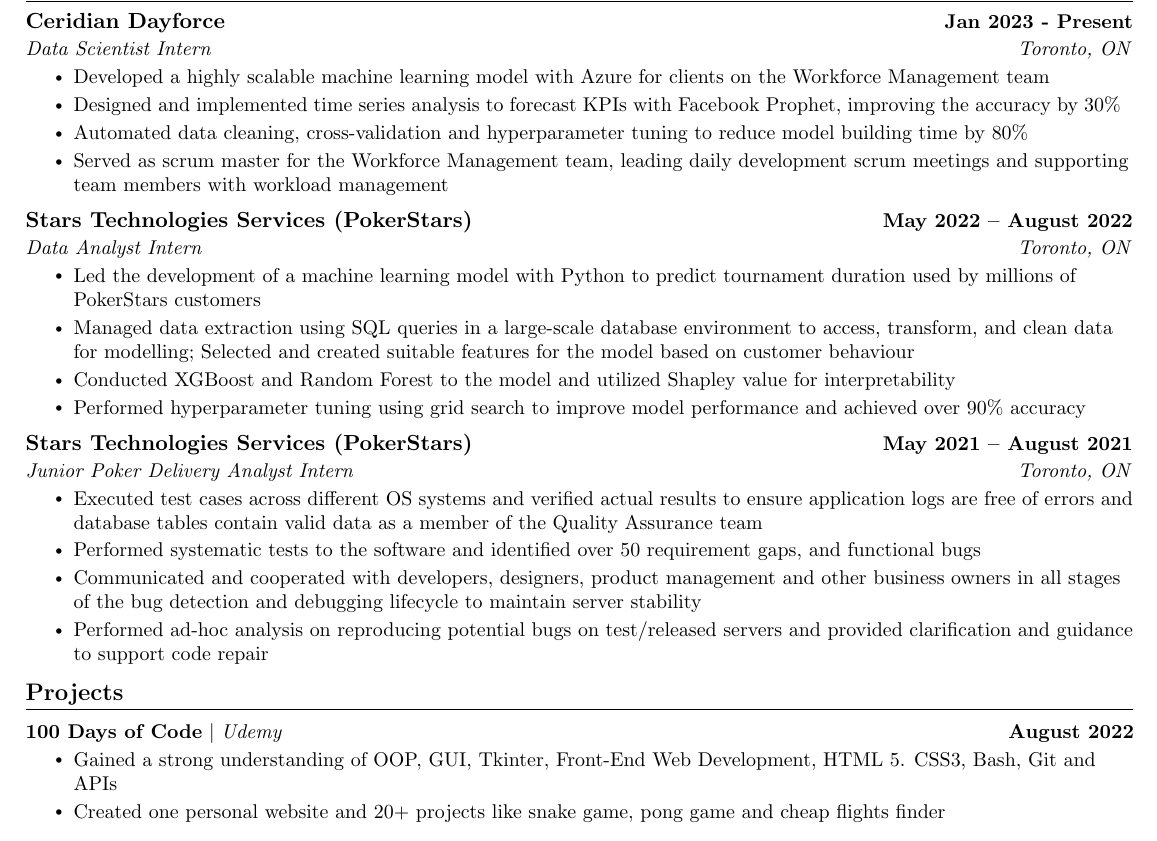
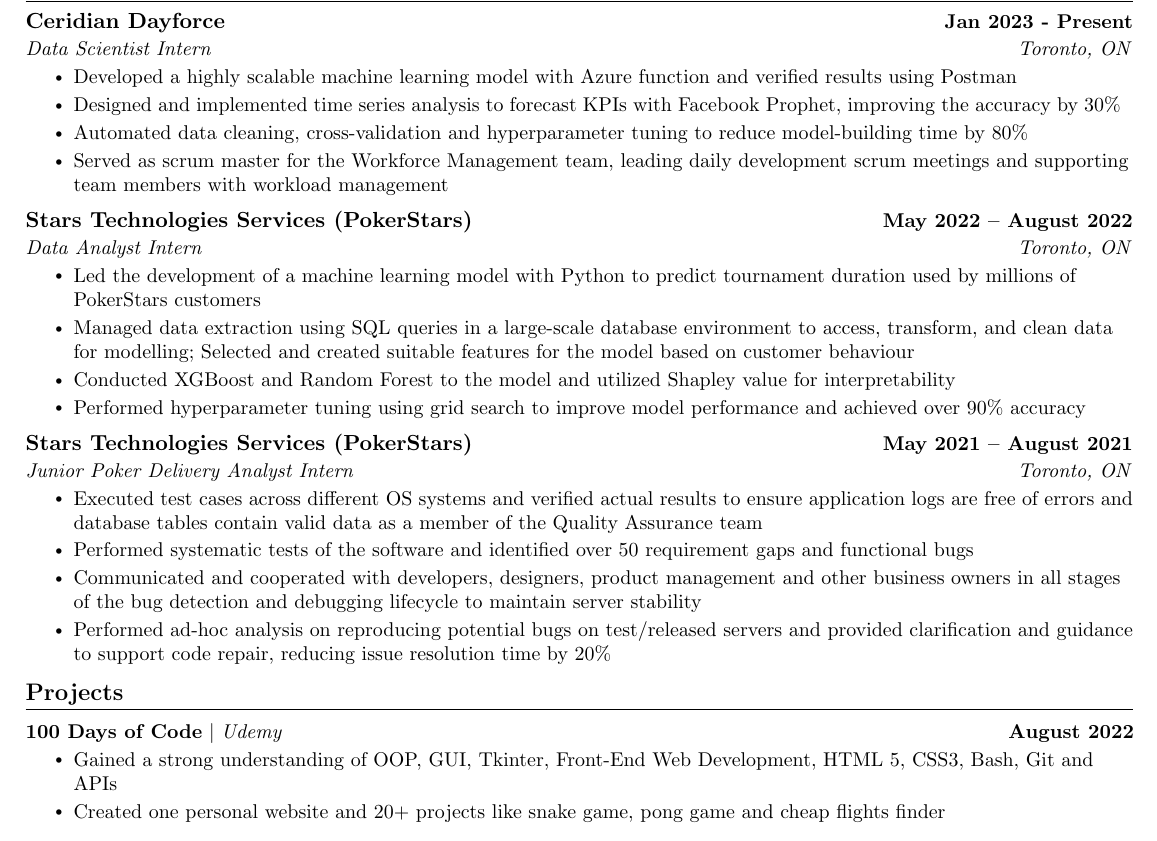
Before and after one commit to AlbertYu97/Resume, a LaTeX CV (resume.tex): part of the page, cut so that both start at the same text. Compiled offline with pdfLaTeX.

Commit message:
Update resume.tex

```diff
--- a/resume.tex
+++ b/resume.tex
@@ -178,9 +178,9 @@
       {Ceridian Dayforce}{Jan 2023 - Present}
       {Data Scientist Intern}{Toronto, ON}
       \resumeItemListStart
-        \resumeItem{Developed a highly scalable machine learning model with Azure for clients on the Workforce Management team}
+        \resumeItem{Developed a highly scalable machine learning model with Azure function and verified results using Postman}
         \resumeItem{Designed and implemented time series analysis to forecast KPIs with Facebook Prophet, improving the accuracy by 30\%}
-        \resumeItem{Automated data cleaning, cross-validation and hyperparameter tuning to reduce model building time by 80\%}
+        \resumeItem{Automated data cleaning, cross-validation and hyperparameter tuning to reduce model-building time by 80\%}
         \resumeItem{Served as scrum master for the Workforce Management team, leading daily development scrum meetings and supporting team members with workload management}
       \resumeItemListEnd
 
@@ -200,9 +200,9 @@
       \resumeItemListStart
         \resumeItem{Executed test cases across different OS systems and verified actual results to ensure application logs are free of errors
 and database tables contain valid data as a member of the Quality Assurance team}
-        \resumeItem{Performed systematic tests to the software and identified over 50 requirement gaps, and functional bugs}
+        \resumeItem{Performed systematic tests of the software and identified over 50 requirement gaps and functional bugs}
         \resumeItem{Communicated and cooperated with developers, designers, product management and other business owners in all stages of the bug detection and debugging lifecycle to maintain server stability}
-        \resumeItem{Performed ad-hoc analysis on reproducing potential bugs on test/released servers and provided clarification and guidance to support code repair}
+        \resumeItem{Performed ad-hoc analysis on reproducing potential bugs on test/released servers and provided clarification and guidance to support code repair, reducing issue resolution time by 20\%}
       \resumeItemListEnd
 
   \resumeSubHeadingListEnd
@@ -215,7 +215,7 @@
     \resumeProjectHeading
       {\textbf{100 Days of Code} $|$ \emph{Udemy}}{August 2022}
       \resumeItemListStart
-        \resumeItem{Gained a strong understanding of OOP, GUI, Tkinter, Front-End Web Development, HTML 5. CSS3, Bash, Git and APIs}
+        \resumeItem{Gained a strong understanding of OOP, GUI, Tkinter, Front-End Web Development, HTML 5, CSS3, Bash, Git and APIs}
         \resumeItem{Created one personal website and 20+ projects like snake game, pong game and cheap flights finder}
       \resumeItemListEnd
       \vspace{-13pt}
```
